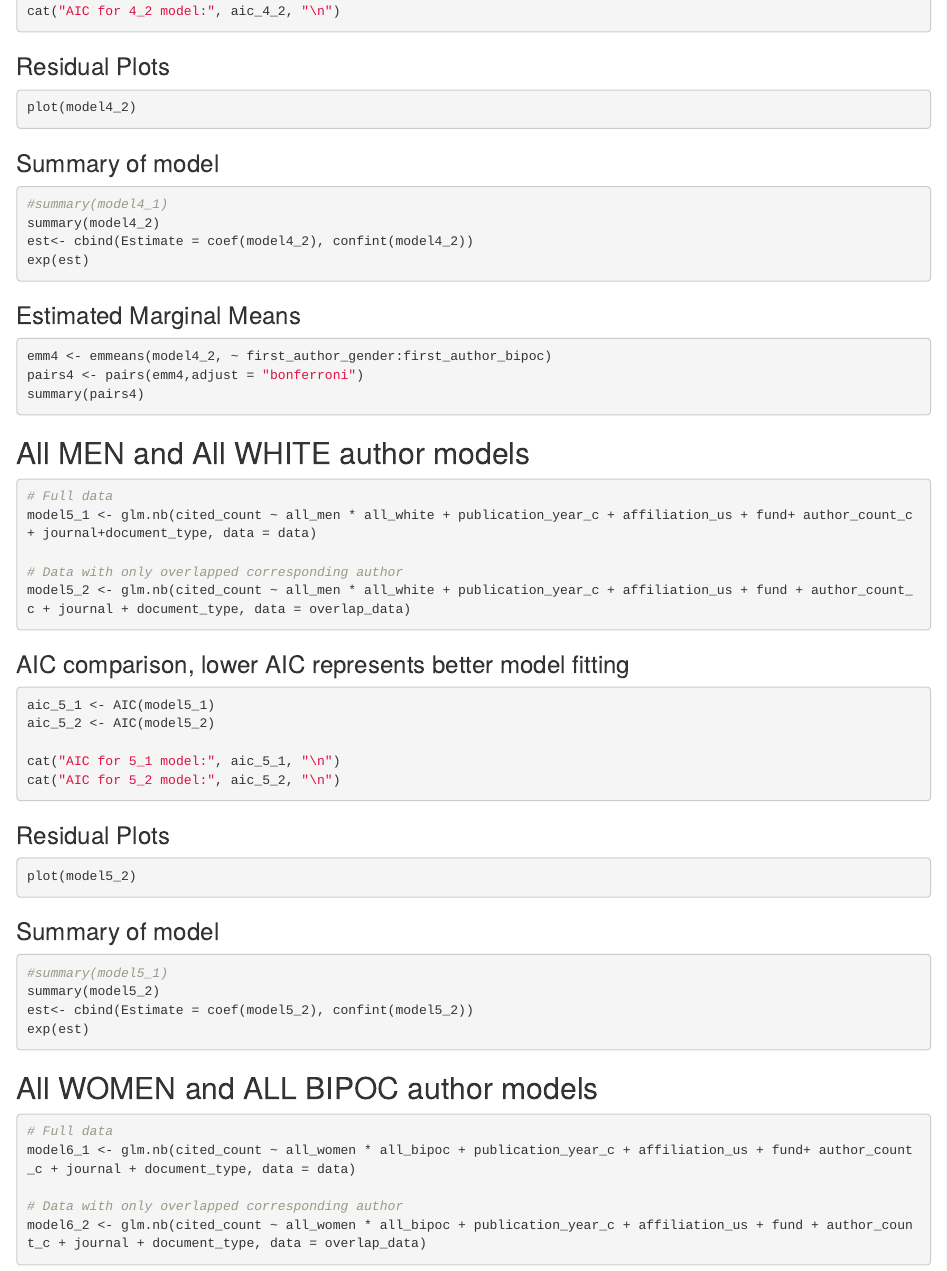
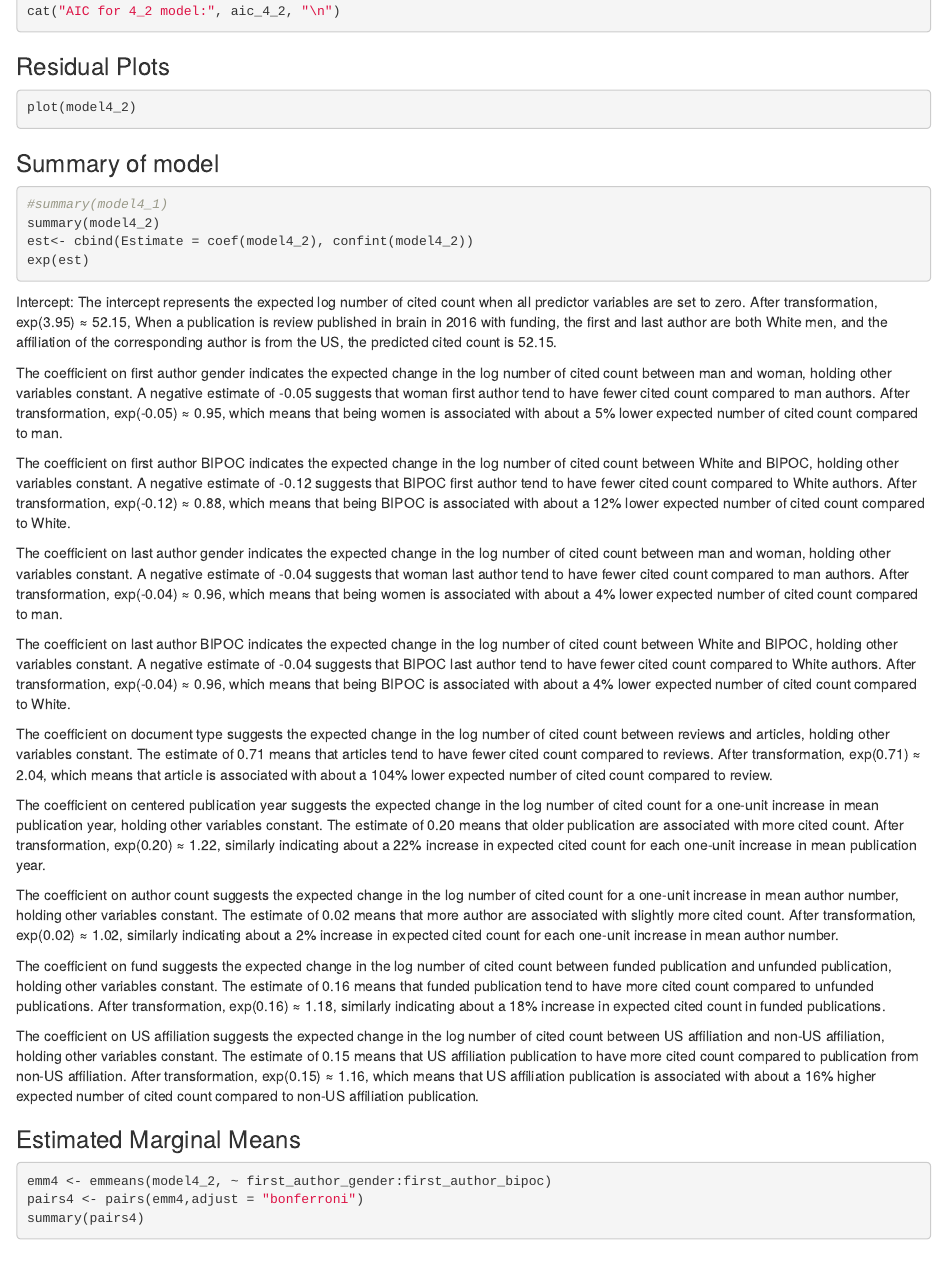
Before and after one commit to capstone-equity/capstone_project, an R Markdown document (model/modeling.Rmd): the page in a window 1100 px wide, from 3240 px down. Rendered offline with R 4.5, knitr and Pandoc, with nearby package versions; the code chunks are not run, so their results and figures are left out.

Commit message:
Update modeling.Rmd

````diff
--- a/model/modeling.Rmd
+++ b/model/modeling.Rmd
@@ -183,6 +183,26 @@ summary(model4_2)
 est<- cbind(Estimate = coef(model4_2), confint(model4_2))
 exp(est)
 ```
+Intercept:
+The intercept represents the expected log number of cited count when all predictor variables are set to zero. After transformation, exp(3.95) ≈ 52.15, When a publication is review published in brain in 2016 with funding, the first and last author are both White men, and the affiliation of the corresponding author is from the US, the predicted cited count is 52.15.
+
+The coefficient on first author gender indicates the expected change in the log number of cited count between man and woman, holding other variables constant. A negative estimate of -0.05 suggests that woman first author tend to have fewer cited count compared to man authors. After transformation, exp(-0.05) ≈ 0.95, which means that being women is associated with about a 5% lower expected number of cited count compared to man.
+
+The coefficient on first author BIPOC indicates the expected change in the log number of cited count between White and BIPOC, holding other variables constant. A negative estimate of -0.12 suggests that BIPOC first author tend to have fewer cited count compared to White authors. After transformation, exp(-0.12) ≈ 0.88, which means that being BIPOC is associated with about a 12% lower expected number of cited count compared to White.
+
+The coefficient on last author gender indicates the expected change in the log number of cited count between man and woman, holding other variables constant. A negative estimate of -0.04 suggests that woman last author tend to have fewer cited count compared to man authors. After transformation, exp(-0.04) ≈ 0.96, which means that being women is associated with about a 4% lower expected number of cited count compared to man.
+
+The coefficient on last author BIPOC indicates the expected change in the log number of cited count between White and BIPOC, holding other variables constant. A negative estimate of -0.04 suggests that BIPOC last author tend to have fewer cited count compared to White authors. After transformation, exp(-0.04) ≈ 0.96, which means that being BIPOC is associated with about a 4% lower expected number of cited count compared to White.
+
+The coefficient on document type suggests the expected change in the log number of cited count between reviews and articles, holding other variables constant. The estimate of 0.71 means that articles tend to have fewer cited count compared to reviews. After transformation, exp(0.71) ≈ 2.04, which means that article is associated with about a 104% lower expected number of cited count compared to review.
+
+The coefficient on centered publication year suggests the expected change in the log number of cited count for a one-unit increase in mean publication year, holding other variables constant. The estimate of 0.20 means that older publication are associated with more cited count. After transformation, exp(0.20) ≈ 1.22, similarly indicating about a 22% increase in expected cited count for each one-unit increase in mean publication year.
+
+The coefficient on author count suggests the expected change in the log number of cited count for a one-unit increase in mean author number, holding other variables constant. The estimate of 0.02 means that more author are associated with slightly more cited count. After transformation, exp(0.02) ≈ 1.02, similarly indicating about a 2% increase in expected cited count for each one-unit increase in mean author number.
+
+The coefficient on fund suggests the expected change in the log number of cited count between funded publication and unfunded publication, holding other variables constant. The estimate of 0.16 means that funded publication tend to have more cited count compared to unfunded publications. After transformation, exp(0.16) ≈ 1.18, similarly indicating about a 18% increase in expected cited count in funded publications.
+
+The coefficient on US affiliation suggests the expected change in the log number of cited count between US affiliation and non-US affiliation, holding other variables constant. The estimate of 0.15 means that US affiliation publication to have more cited count compared to publication from non-US affiliation. After transformation, exp(0.15) ≈ 1.16, which means that US affiliation publication is associated with about a 16% higher expected number of cited count compared to non-US affiliation publication.
 
 ### Estimated Marginal Means
 ```{r}
````
